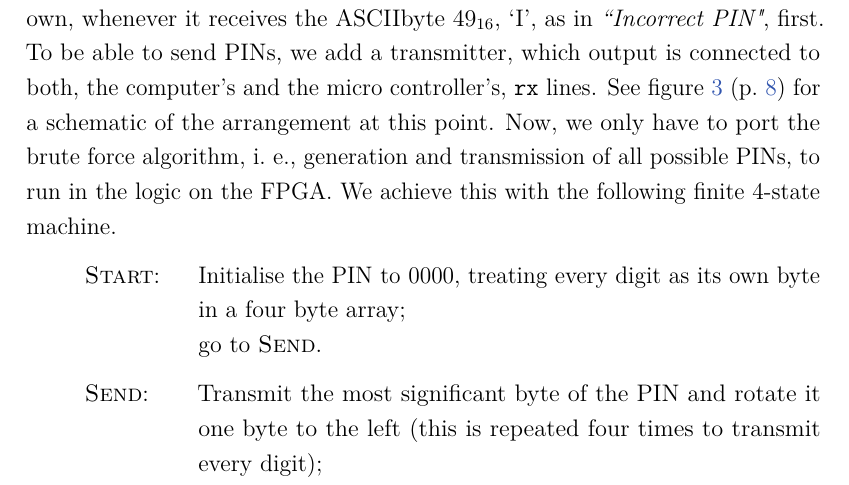
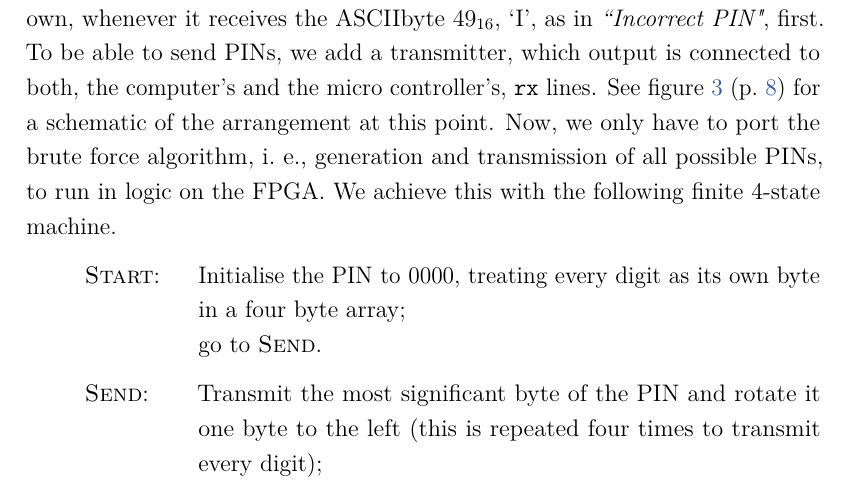
Before and after one commit to derboblan/labreport, a LaTeX document (labreport.tex, which reads assignments/assignment4.tex): part of page 8 of 11, cut so that both start at the same text. Compiled offline with pdfLaTeX.

Commit message:
Assignment 4: Vorläufig fertig

```diff
--- a/assignments/assignment4.tex
+++ b/assignments/assignment4.tex
@@ -35,7 +35,7 @@ In order to do so, we begin with rewiring the receiver to listen to the micro co
 Next, we program the FPGA to reset the device on its own, whenever it receives the ASCIIbyte $49_{16}$, `I', as in \textit{``Incorrect PIN"}, first.
 To be able to send PINs, we add a transmitter, which output is connected to both, the computer's and the micro controller's, \texttt{rx} lines.
 See figure \ref{fig:as4-schematic-2} (p.~\pageref{fig:as4-schematic-2}) for a schematic of the arrangement at this point.
-Now, we only have to port the brute force algorithm, i.~e., generation and transmission of all possible PINs, to run in the logic on the FPGA. We achieve this with the following finite 4-state machine.
+Now, we only have to port the brute force algorithm, i.~e., generation and transmission of all possible PINs, to run in logic on the FPGA. We achieve this with the following finite 4-state machine.
 
 \begin{itemize}
     \item[] \begin{labeling}{\textsc{Receive}:}
```
